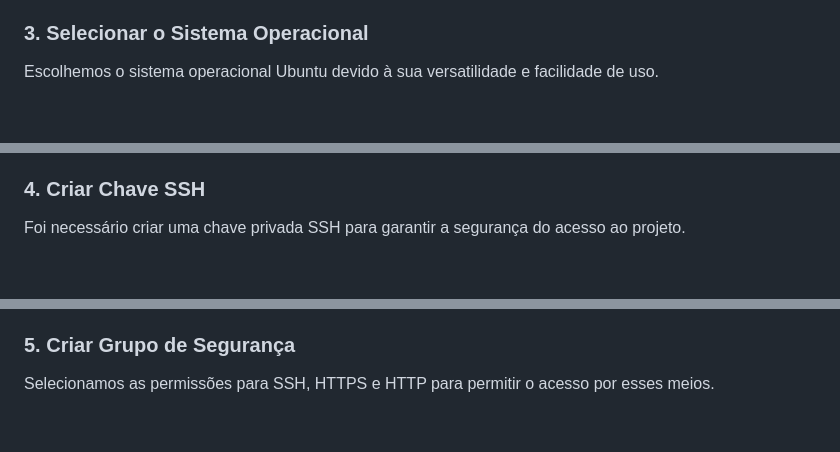
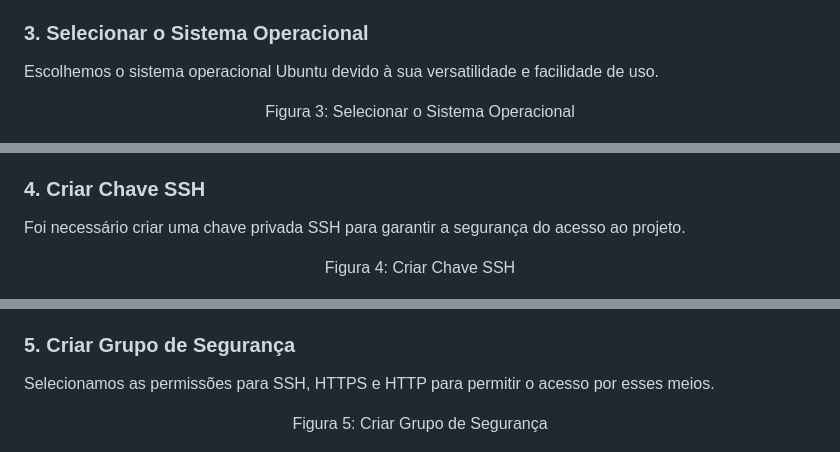
Before and after one commit to bruuna-brasil/fichas-de-tarefas, a Markdown page: README.md, 3 parts joined by grey strips. GitHub-like rendering; blank space fills up the shorter version.

```diff
--- a/README.md
+++ b/README.md
@@ -197,6 +201,8 @@ Após selecionar a opção "Criar Máquina Virtual com EC2", foi solicitado que
 
 Escolhemos o sistema operacional Ubuntu devido à sua versatilidade e facilidade de uso.
 
+<p align="center"> Figura 3: Selecionar o Sistema Operacional </p>
+
 ![Figura 3: Selecionar o Sistema Operacional](imagens/sistema_nuvem.png)
 
 <p align="center"> Elaboração Bruna Brasil </p>
@@ -204,6 +210,8 @@ Escolhemos o sistema operacional Ubuntu devido à sua versatilidade e facilidade
 ### 4. Criar Chave SSH
 
 Foi necessário criar uma chave privada SSH para garantir a segurança do acesso ao projeto.
+
+<p align="center"> Figura 4: Criar Chave SSH </p>
 
 ![Figura 4: Criar Chave SSH](imagens/criar_chave.png)
 
@@ -213,6 +221,8 @@ Foi necessário criar uma chave privada SSH para garantir a segurança do acesso
 
 Selecionamos as permissões para SSH, HTTPS e HTTP para permitir o acesso por esses meios.
 
+<p align="center"> Figura 5: Criar Grupo de Segurança </p>
+
 ![Figura 5: Criar Grupo de Segurança](imagens/criar_segurança.png)
 
 <p align="center"> Elaboração Bruna Brasil </p>
```
Also changed, not shown: other parts of README.md (+34 -2 lines).
